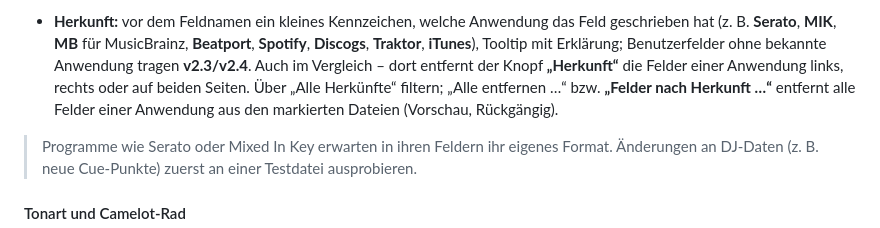
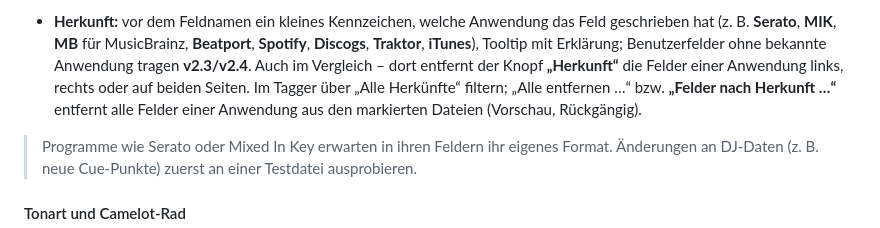
Before and after one commit to MarkusKeller8200/markussxch-tagstudio, a Markdown page: README.md, the part around the change. Rendered like a GitHub page.

Commit message:
README: Absatz Herkunft umbrochen
Co-Authored-By: Claude Opus 5.5 <noreply@anthropic.com>
Claude-Session: https://claude.ai/code/session_011uyisCD7dCwHSX8hShwy28

```diff
--- a/README.md
+++ b/README.md
@@ -126,8 +126,9 @@ passenden Editor, ✕ entfernt das Feld.
 - **Herkunft:** vor dem Feldnamen ein kleines Kennzeichen, welche Anwendung das Feld geschrieben hat (z. B.
   **Serato**, **MIK**, **MB** für MusicBrainz, **Beatport**, **Spotify**, **Discogs**, **Traktor**, **iTunes**), Tooltip mit
   Erklärung; Benutzerfelder ohne bekannte Anwendung tragen **v2.3/v2.4**. Auch im Vergleich – dort entfernt der Knopf
-  **„Herkunft“** die Felder einer Anwendung links, rechts oder auf beiden Seiten. Über „Alle Herkünfte“ filtern; „Alle entfernen …“ bzw. **„Felder nach Herkunft …“** entfernt alle
-  Felder einer Anwendung aus den markierten Dateien (Vorschau, Rückgängig).
+  **„Herkunft“** die Felder einer Anwendung links, rechts oder auf beiden Seiten. Im Tagger über „Alle Herkünfte“
+  filtern; „Alle entfernen …“ bzw. **„Felder nach Herkunft …“** entfernt alle Felder einer Anwendung aus den
+  markierten Dateien (Vorschau, Rückgängig).
 
 > Programme wie Serato oder Mixed In Key erwarten in ihren Feldern ihr eigenes Format. Änderungen an DJ-Daten
 > (z. B. neue Cue-Punkte) zuerst an einer Testdatei ausprobieren.
```
